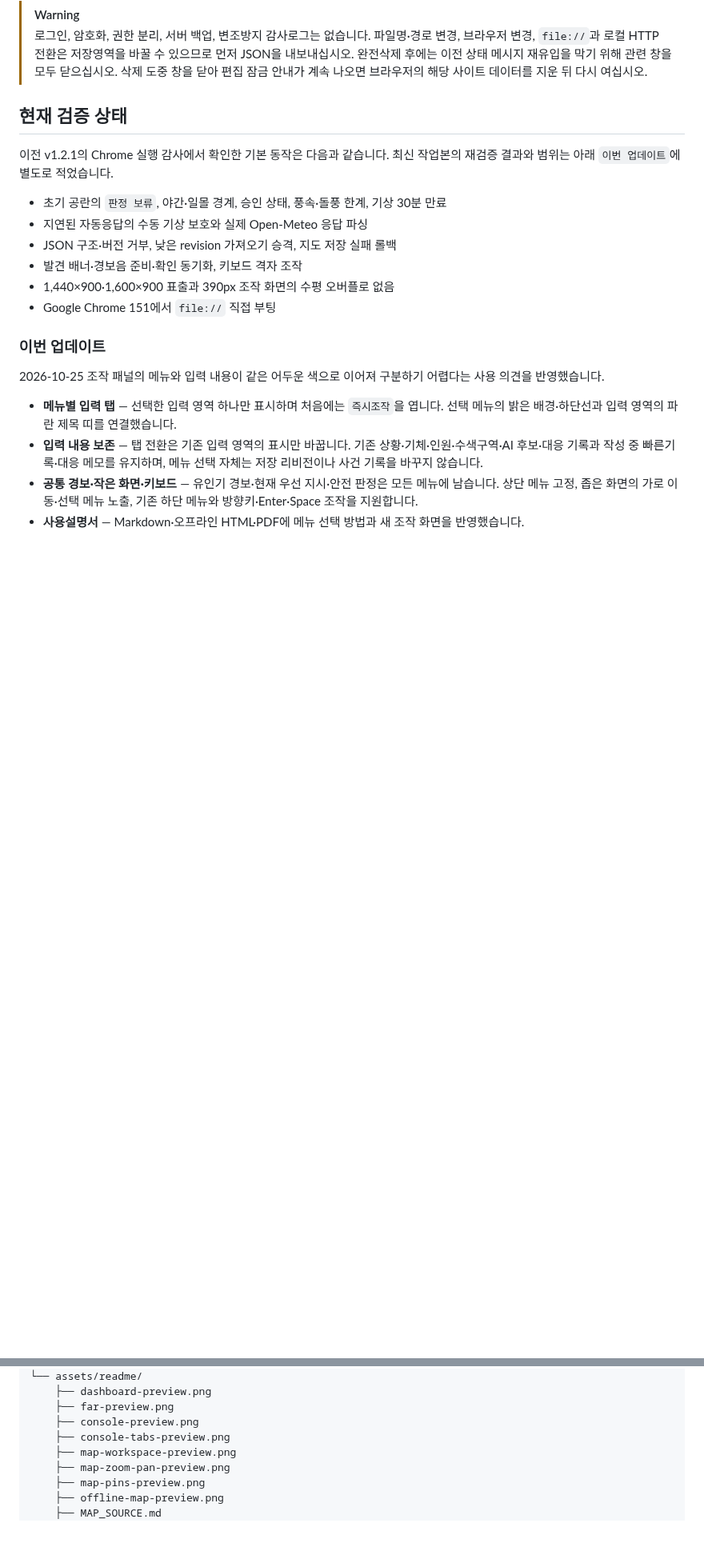
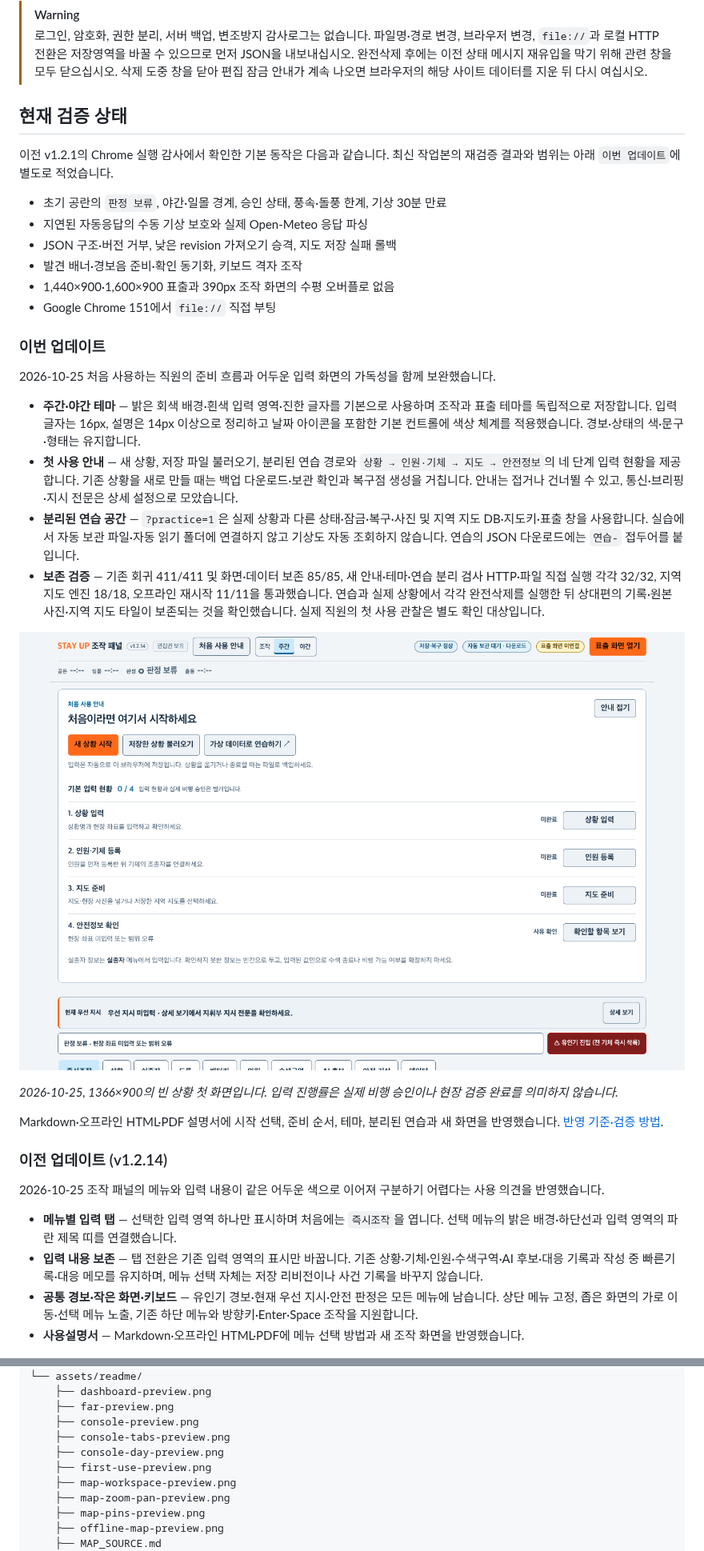
Before and after one commit to MuyeongKim/stayup-dash, a Markdown page: README.md, 2 parts joined by grey strips. Shown at 80% size. Drawn GitHub-style; pictures changed too: assets/readme/first-use-preview.png (added); blank space fills up the shorter version.

```diff
--- a/README.md
+++ b/README.md
@@ -368,6 +370,21 @@ macOS의 `⌘ + Shift + 4`는 기본적으로 파일을 저장합니다. 이 경
 
 ### 이번 업데이트
 
+2026-10-25 처음 사용하는 직원의 준비 흐름과 어두운 입력 화면의 가독성을 함께 보완했습니다.
+
+- **주간·야간 테마** — 밝은 회색 배경·흰색 입력 영역·진한 글자를 기본으로 사용하며 조작과 표출 테마를 독립적으로 저장합니다. 입력 글자는 16px, 설명은 14px 이상으로 정리하고 날짜 아이콘을 포함한 기본 컨트롤에 색상 체계를 적용했습니다. 경보·상태의 색·문구·형태는 유지합니다.
+- **첫 사용 안내** — 새 상황, 저장 파일 불러오기, 분리된 연습 경로와 `상황 → 인원·기체 → 지도 → 안전정보`의 네 단계 입력 현황을 제공합니다. 기존 상황을 새로 만들 때는 백업 다운로드·보관 확인과 복구점 생성을 거칩니다. 안내는 접거나 건너뛸 수 있고, 통신·브리핑·지시 전문은 상세 설정으로 모았습니다.
+- **분리된 연습 공간** — `?practice=1`은 실제 상황과 다른 상태·잠금·복구·사진 및 지역 지도 DB·지도키·표출 창을 사용합니다. 실습에서 자동 보관 파일·자동 읽기 폴더에 연결하지 않고 기상도 자동 조회하지 않습니다. 연습의 JSON 다운로드에는 `연습-` 접두어를 붙입니다.
+- **보존 검증** — 기존 회귀 411/411 및 화면·데이터 보존 85/85, 새 안내·테마·연습 분리 검사 HTTP·파일 직접 실행 각각 32/32, 지역 지도 엔진 18/18, 오프라인 재시작 11/11을 통과했습니다. 연습과 실제 상황에서 각각 완전삭제를 실행한 뒤 상대편의 기록·원본 사진·지역 지도 타일이 보존되는 것을 확인했습니다. 실제 직원의 첫 사용 관찰은 별도 확인 대상입니다.
+
+![밝은 입력 화면의 첫 사용 안내와 네 단계 준비 현황](./assets/readme/first-use-preview.png)
+
+*2026-10-25, 1366×900의 빈 상황 첫 화면입니다. 입력 진행률은 실제 비행 승인이나 현장 검증 완료를 의미하지 않습니다.*
+
+Markdown·오프라인 HTML·PDF 설명서에 시작 선택, 준비 순서, 테마, 분리된 연습과 새 화면을 반영했습니다. [반영 기준·검증 방법](./docs/first-use-design.md).
+
+### 이전 업데이트 (v1.2.14)
+
 2026-10-25 조작 패널의 메뉴와 입력 내용이 같은 어두운 색으로 이어져 구분하기 어렵다는 사용 의견을 반영했습니다.
 
 - **메뉴별 입력 탭** — 선택한 입력 영역 하나만 표시하며 처음에는 `즉시조작`을 엽니다. 선택 메뉴의 밝은 배경·하단선과 입력 영역의 파란 제목 띠를 연결했습니다.
@@ -746,6 +770,8 @@ stayup-dash/
     ├── far-preview.png
     ├── console-preview.png
     ├── console-tabs-preview.png
+    ├── console-day-preview.png
+    ├── first-use-preview.png
     ├── map-workspace-preview.png
     ├── map-zoom-pan-preview.png
     ├── map-pins-preview.png
```
Also changed, not shown: other parts of README.md (+9 -0 lines), USER_GUIDE.md (+22 -6 lines), docs/first-use-design.md (added, +35 -0 lines), assets/readme/console-day-preview.png (added), 8 other files.
